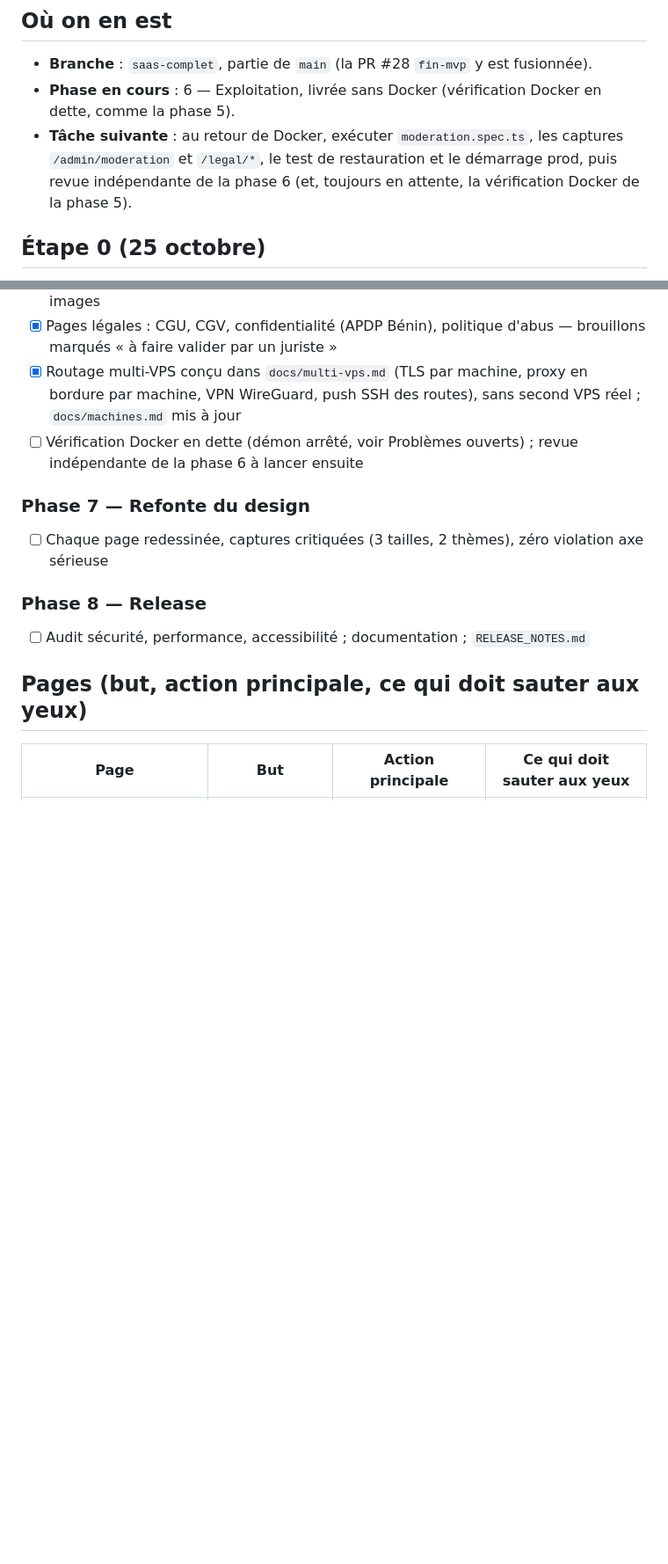
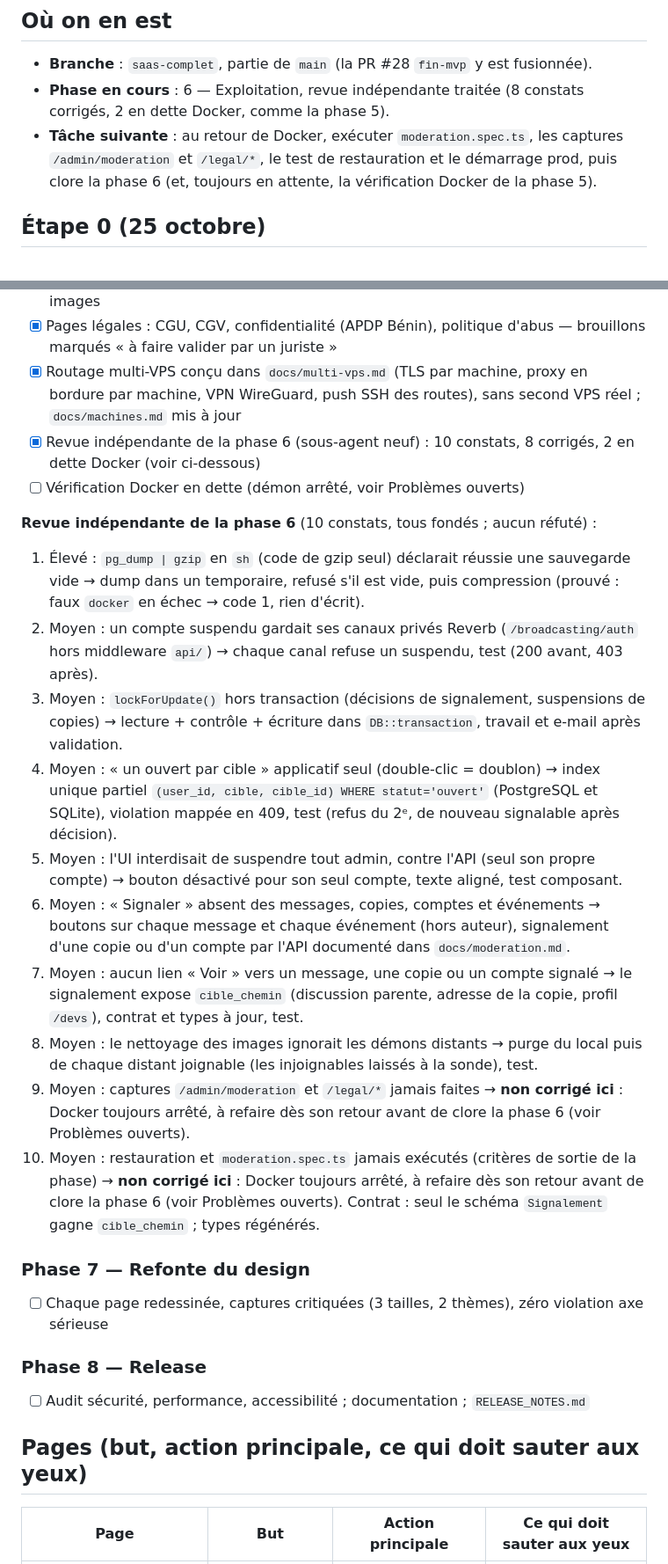
Before and after one commit to octavebahoun/Souk.dev, a Markdown page: PROGRESS.md, 2 parts joined by grey strips. Shown at 88% size. Rendered like a GitHub page; blank space fills up the shorter version.

Commit message:
Consigne la revue de la phase 6 : 8 constats corrigés, 2 attendent Docker
Co-authored-by: Claude <noreply@anthropic.com>

```diff
--- a/PROGRESS.md
+++ b/PROGRESS.md
@@ -6,8 +6,8 @@ Journal de l'agent, tenu à jour en continu (voir `BRIEF.md`, section 1).
 ## Où on en est
 
 - **Branche** : `saas-complet`, partie de `main` (la PR #28 `fin-mvp` y est fusionnée).
-- **Phase en cours** : 6 — Exploitation, livrée sans Docker (vérification Docker en dette, comme la phase 5).
-- **Tâche suivante** : au retour de Docker, exécuter `moderation.spec.ts`, les captures `/admin/moderation` et `/legal/*`, le test de restauration et le démarrage prod, puis revue indépendante de la phase 6 (et, toujours en attente, la vérification Docker de la phase 5).
+- **Phase en cours** : 6 — Exploitation, revue indépendante traitée (8 constats corrigés, 2 en dette Docker, comme la phase 5).
+- **Tâche suivante** : au retour de Docker, exécuter `moderation.spec.ts`, les captures `/admin/moderation` et `/legal/*`, le test de restauration et le démarrage prod, puis clore la phase 6 (et, toujours en attente, la vérification Docker de la phase 5).
 
 ## Étape 0 (25 octobre)
 
@@ -128,7 +128,21 @@ Contrat : seule la description de `memoire_libre_mo` change (capacité utile, si
 - [x] `docker-compose.prod.yml` (HTTPS Traefik + Let's Encrypt, worker et planificateur séparés, volumes persistants, front nginx statique), sauvegardes avec test de restauration (scripts écrits, exécution en dette Docker), journaux JSON (canal `json`, Traefik JSON), alertes e-mail (file, disque, machines), nettoyage hebdomadaire des images
 - [x] Pages légales : CGU, CGV, confidentialité (APDP Bénin), politique d'abus — brouillons marqués « à faire valider par un juriste »
 - [x] Routage multi-VPS conçu dans `docs/multi-vps.md` (TLS par machine, proxy en bordure par machine, VPN WireGuard, push SSH des routes), sans second VPS réel ; `docs/machines.md` mis à jour
-- [ ] Vérification Docker en dette (démon arrêté, voir Problèmes ouverts) ; revue indépendante de la phase 6 à lancer ensuite
+- [x] Revue indépendante de la phase 6 (sous-agent neuf) : 10 constats, 8 corrigés, 2 en dette Docker (voir ci-dessous)
+- [ ] Vérification Docker en dette (démon arrêté, voir Problèmes ouverts)
+
+**Revue indépendante de la phase 6** (10 constats, tous fondés ; aucun réfuté) :
+1. Élevé : `pg_dump | gzip` en `sh` (code de gzip seul) déclarait réussie une sauvegarde vide → dump dans un temporaire, refusé s'il est vide, puis compression (prouvé : faux `docker` en échec → code 1, rien d'écrit).
+2. Moyen : un compte suspendu gardait ses canaux privés Reverb (`/broadcasting/auth` hors middleware `api/`) → chaque canal refuse un suspendu, test (200 avant, 403 après).
+3. Moyen : `lockForUpdate()` hors transaction (décisions de signalement, suspensions de copies) → lecture + contrôle + écriture dans `DB::transaction`, travail et e-mail après validation.
+4. Moyen : « un ouvert par cible » applicatif seul (double-clic = doublon) → index unique partiel `(user_id, cible, cible_id) WHERE statut='ouvert'` (PostgreSQL et SQLite), violation mappée en 409, test (refus du 2ᵉ, de nouveau signalable après décision).
+5. Moyen : l'UI interdisait de suspendre tout admin, contre l'API (seul son propre compte) → bouton désactivé pour son seul compte, texte aligné, test composant.
+6. Moyen : « Signaler » absent des messages, copies, comptes et événements → boutons sur chaque message et chaque événement (hors auteur), signalement d'une copie ou d'un compte par l'API documenté dans `docs/moderation.md`.
+7. Moyen : aucun lien « Voir » vers un message, une copie ou un compte signalé → le signalement expose `cible_chemin` (discussion parente, adresse de la copie, profil `/devs`), contrat et types à jour, test.
+8. Moyen : le nettoyage des images ignorait les démons distants → purge du local puis de chaque distant joignable (les injoignables laissés à la sonde), test.
+9. Moyen : captures `/admin/moderation` et `/legal/*` jamais faites → **non corrigé ici** : Docker toujours arrêté, à refaire dès son retour avant de clore la phase 6 (voir Problèmes ouverts).
+10. Moyen : restauration et `moderation.spec.ts` jamais exécutés (critères de sortie de la phase) → **non corrigé ici** : Docker toujours arrêté, à refaire dès son retour avant de clore la phase 6 (voir Problèmes ouverts).
+Contrat : seul le schéma `Signalement` gagne `cible_chemin` ; types régénérés.
 
 ### Phase 7 — Refonte du design
 - [ ] Chaque page redessinée, captures critiquées (3 tailles, 2 thèmes), zéro violation axe sérieuse
```
Also changed, not shown: other parts of PROGRESS.md (+6 -1 lines), DECISIONS.md (+10 -0 lines).
